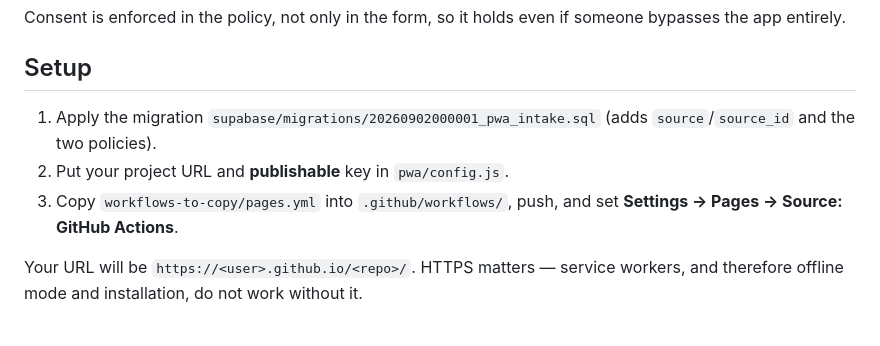
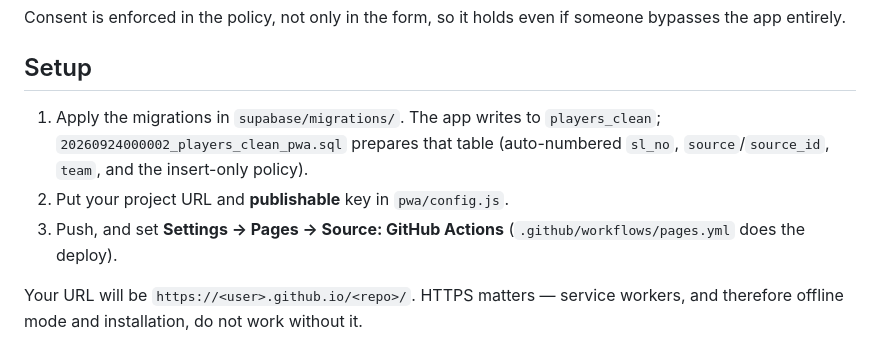
Before and after one commit to swaminathanp-ta/poc-kobo-supabase, a Markdown page: pwa/README.md, the part around the change. Drawn GitHub-style.

Commit message:
Commit latest Readme

```diff
--- a/pwa/README.md
+++ b/pwa/README.md
@@ -30,11 +30,12 @@ someone bypasses the app entirely.
 
 ## Setup
 
-1. Apply the migration `supabase/migrations/20260902000001_pwa_intake.sql`
-   (adds `source`/`source_id` and the two policies).
+1. Apply the migrations in `supabase/migrations/`. The app writes to
+   `players_clean`; `20260924000002_players_clean_pwa.sql` prepares that table
+   (auto-numbered `sl_no`, `source`/`source_id`, `team`, and the insert-only policy).
 2. Put your project URL and **publishable** key in `pwa/config.js`.
-3. Copy `workflows-to-copy/pages.yml` into `.github/workflows/`, push, and set
-   **Settings → Pages → Source: GitHub Actions**.
+3. Push, and set **Settings → Pages → Source: GitHub Actions**
+   (`.github/workflows/pages.yml` does the deploy).
 
 Your URL will be `https://<user>.github.io/<repo>/`. HTTPS matters — service
 workers, and therefore offline mode and installation, do not work without it.
```
